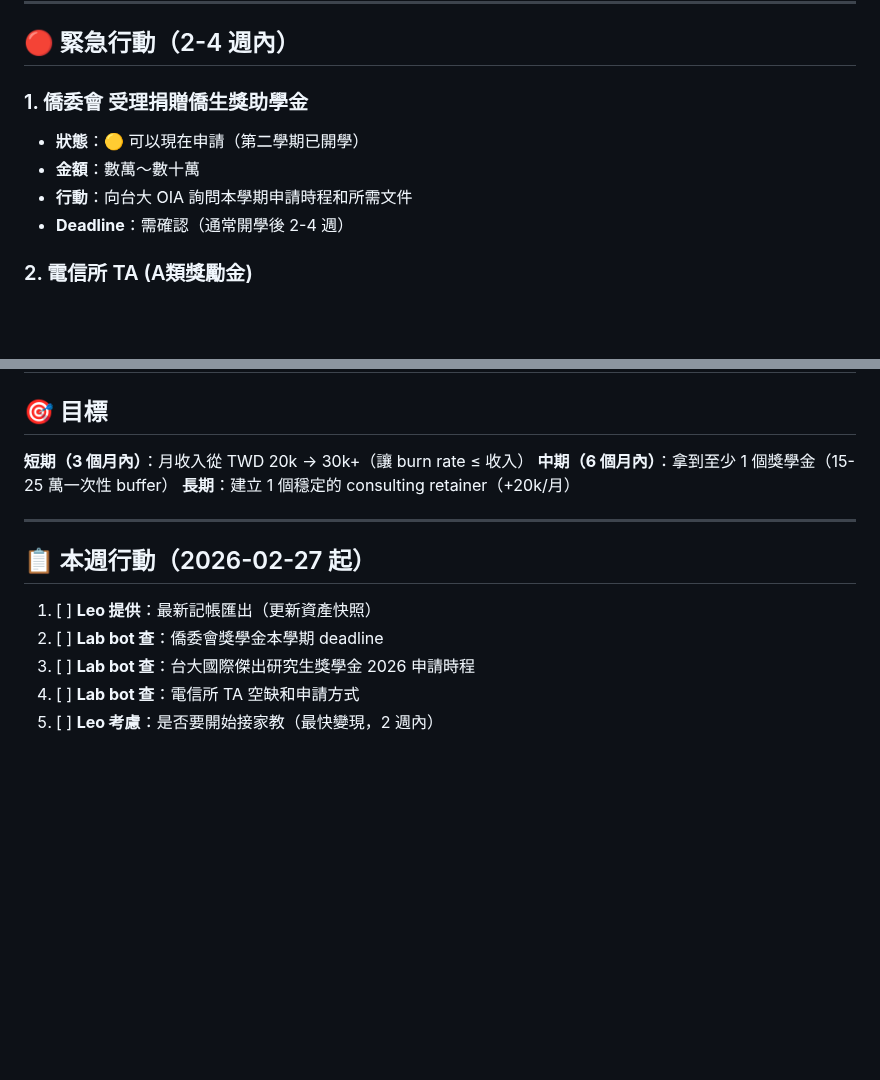
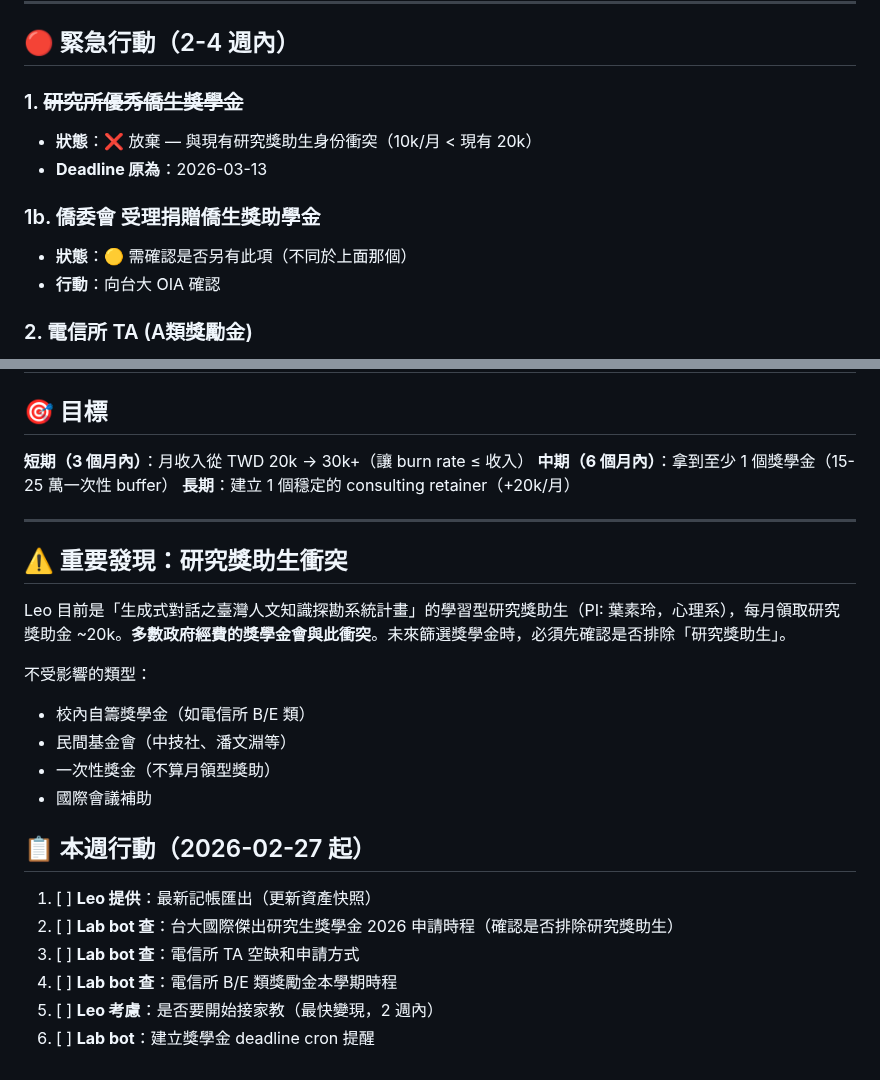
Before and after one commit to leonardofhy/openclaw-workspace, a Markdown page: memory/finance/FINANCE_TRACKER.md, 2 parts joined by grey strips. Drawn GitHub-style; blank space fills up the shorter version.

Commit message:
update: finance tracker — skip 僑生獎學金 (conflicts with RA), add RA conflict rule

```diff
--- a/memory/finance/FINANCE_TRACKER.md
+++ b/memory/finance/FINANCE_TRACKER.md
@@ -20,11 +20,13 @@
 
 ## 🔴 緊急行動（2-4 週內）
 
-### 1. 僑委會 受理捐贈僑生獎助學金
-- **狀態**：🟡 可以現在申請（第二學期已開學）
-- **金額**：數萬～數十萬
-- **行動**：向台大 OIA 詢問本學期申請時程和所需文件
-- **Deadline**：需確認（通常開學後 2-4 週）
+### 1. ~~研究所優秀僑生獎學金~~
+- **狀態**：❌ 放棄 — 與現有研究獎助生身份衝突（10k/月 < 現有 20k）
+- **Deadline 原為**：2026-03-13
+
+### 1b. 僑委會 受理捐贈僑生獎助學金
+- **狀態**：🟡 需確認是否另有此項（不同於上面那個）
+- **行動**：向台大 OIA 確認
 
 ### 2. 電信所 TA (A類獎勵金)
 - **狀態**：🟡 隨時可申請
@@ -108,10 +110,21 @@
 
 ---
 
+## ⚠️ 重要發現：研究獎助生衝突
+
+Leo 目前是「生成式對話之臺灣人文知識探勘系統計畫」的學習型研究獎助生（PI: 葉素玲，心理系），每月領取研究獎助金 ~20k。**多數政府經費的獎學金會與此衝突**。未來篩選獎學金時，必須先確認是否排除「研究獎助生」。
+
+不受影響的類型：
+- 校內自籌獎學金（如電信所 B/E 類）
+- 民間基金會（中技社、潘文淵等）
+- 一次性獎金（不算月領型獎助）
+- 國際會議補助
+
 ## 📋 本週行動（2026-02-27 起）
 
 1. [ ] **Leo 提供**：最新記帳匯出（更新資產快照）
-2. [ ] **Lab bot 查**：僑委會獎學金本學期 deadline
-3. [ ] **Lab bot 查**：台大國際傑出研究生獎學金 2026 申請時程
-4. [ ] **Lab bot 查**：電信所 TA 空缺和申請方式
+2. [ ] **Lab bot 查**：台大國際傑出研究生獎學金 2026 申請時程（確認是否排除研究獎助生）
+3. [ ] **Lab bot 查**：電信所 TA 空缺和申請方式
+4. [ ] **Lab bot 查**：電信所 B/E 類獎勵金本學期時程
 5. [ ] **Leo 考慮**：是否要開始接家教（最快變現，2 週內）
+6. [ ] **Lab bot**：建立獎學金 deadline cron 提醒
```
